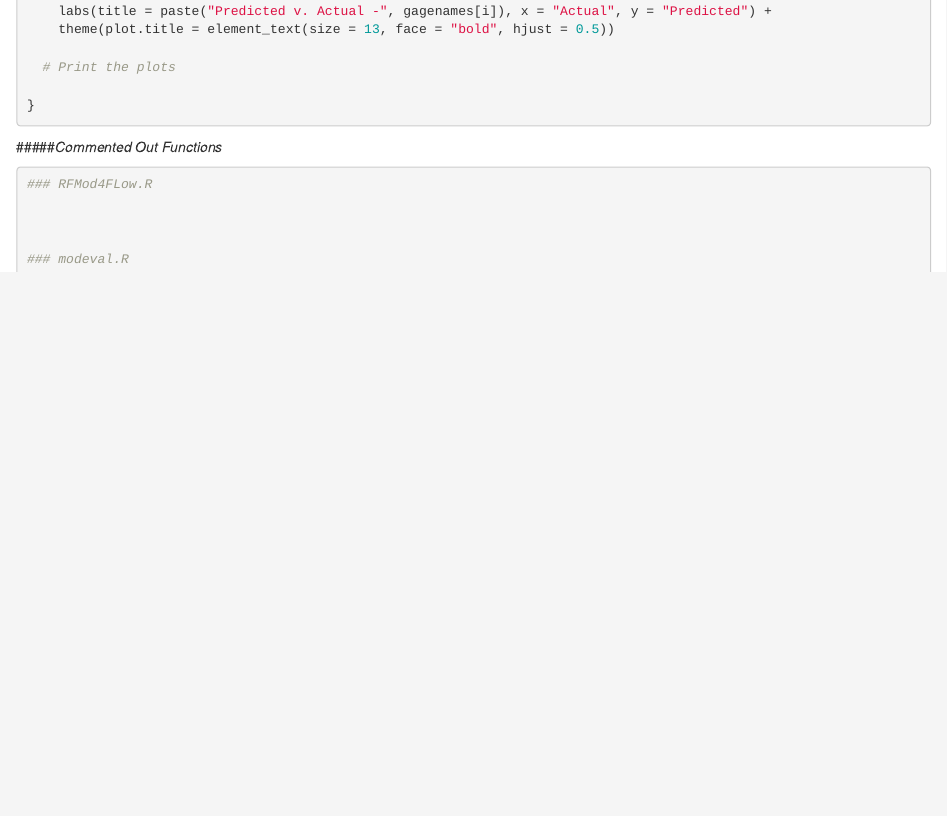
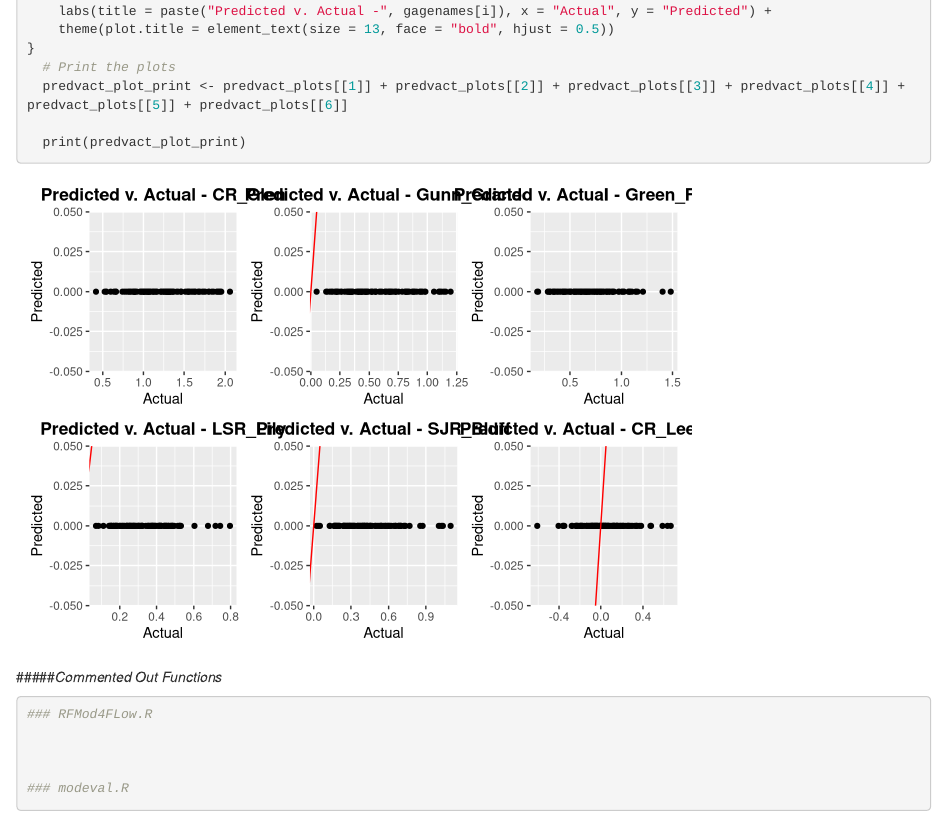
Before and after one commit to zaca1902/CVEN-6833-Final-Project, an R Markdown document (CVEN6833_FinalProject.Rmd): the page in a window 1100 px wide, from 9550 px down. Rendered offline with R 4.5, knitr and Pandoc, with nearby package versions; some code elsewhere in the file could not run offline.

Commit message:
plot prints

```diff
--- a/CVEN6833_FinalProject.Rmd
+++ b/CVEN6833_FinalProject.Rmd
@@ -356,10 +356,13 @@ for (i in 1:ngages) {
     geom_abline(slope = 1, intercept = 0, color = "red", linetype = "solid") +
     labs(title = paste("Predicted v. Actual -", gagenames[i]), x = "Actual", y = "Predicted") +
     theme(plot.title = element_text(size = 13, face = "bold", hjust = 0.5))
+}
+  # Print the plots
+  predvact_plot_print <- predvact_plots[[1]] + predvact_plots[[2]] + predvact_plots[[3]] + predvact_plots[[4]] + predvact_plots[[5]] + predvact_plots[[6]]
 
-  # Print the plots
+  print(predvact_plot_print)
 
-}
+
 
 
 
```
